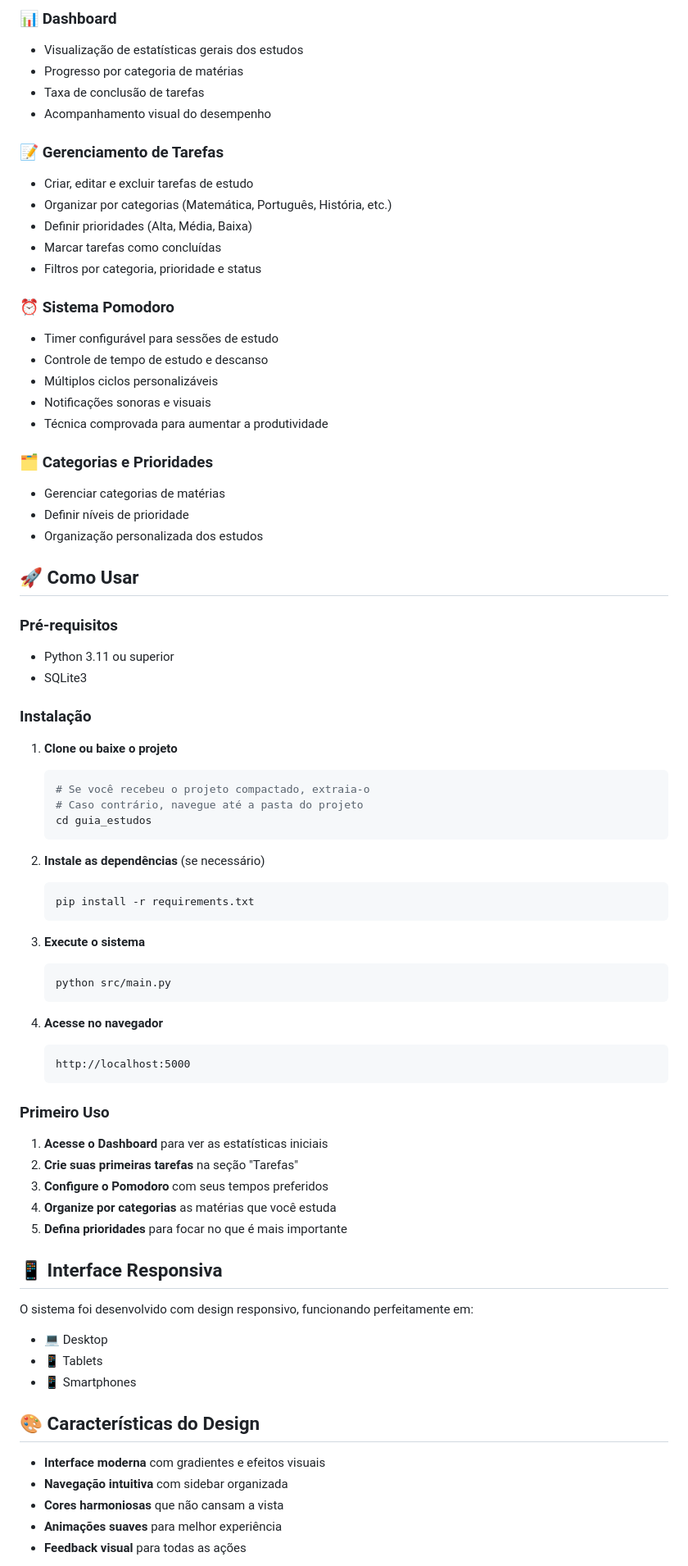
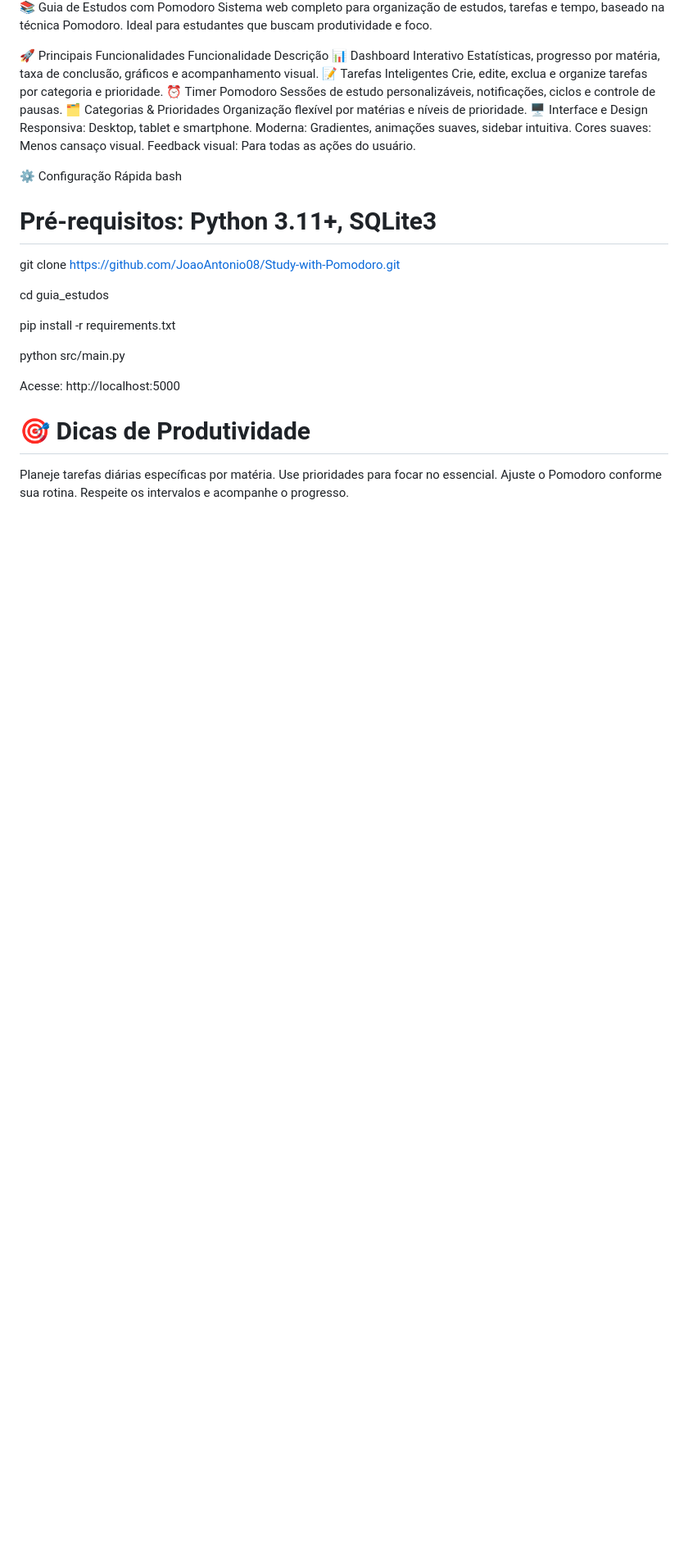
Before and after one commit to JoaoAntonio08/Study-with-Pomodoro, a Markdown page: README.md, the part around the change printed below. Shown: that part at 82% size. Rendered like a GitHub page; blank space fills up the shorter version.

````diff
--- a/README.md
+++ b/README.md
@@ -6,79 +8,36 @@ Um sistema completo de gerenciamento de estudos, desenvolvido em Python com Flas
 
-### 📊 Dashboard
-- Visualização de estatísticas gerais dos estudos
-- Progresso por categoria de matérias
-- Taxa de conclusão de tarefas
-- Acompanhamento visual do desempenho
+📚 Guia de Estudos com Pomodoro
+Sistema web completo para organização de estudos, tarefas e tempo, baseado na técnica Pomodoro. Ideal para estudantes que buscam produtividade e foco.
 
-### 📝 Gerenciamento de Tarefas
-- Criar, editar e excluir tarefas de estudo
-- Organizar por categorias (Matemática, Português, História, etc.)
-- Definir prioridades (Alta, Média, Baixa)
-- Marcar tarefas como concluídas
-- Filtros por categoria, prioridade e status
+🚀 Principais Funcionalidades
+Funcionalidade	Descrição
+📊	Dashboard Interativo	Estatísticas, progresso por matéria, taxa de conclusão, gráficos e acompanhamento visual.
+📝	Tarefas Inteligentes	Crie, edite, exclua e organize tarefas por categoria e prioridade.
+⏰	Timer Pomodoro	Sessões de estudo personalizáveis, notificações, ciclos e controle de pausas.
+🗂️	Categorias & Prioridades	Organização flexível por matérias e níveis de prioridade.
+🖥️ Interface e Design
+Responsiva: Desktop, tablet e smartphone.
+Moderna: Gradientes, animações suaves, sidebar intuitiva.
+Cores suaves: Menos cansaço visual.
+Feedback visual: Para todas as ações do usuário.
 
-### ⏰ Sistema Pomodoro
-- Timer configurável para sessões de estudo
-- Controle de tempo de estudo e descanso
-- Múltiplos ciclos personalizáveis
-- Notificações sonoras e visuais
-- Técnica comprovada para aumentar a produtividade
+⚙️ Configuração Rápida
+bash
+# Pré-requisitos: Python 3.11+, SQLite3
 
-### 🗂️ Categorias e Prioridades
-- Gerenciar categorias de matérias
-- Definir níveis de prioridade
-- Organização personalizada dos estudos
+git clone https://github.com/JoaoAntonio08/Study-with-Pomodoro.git
 
-## 🚀 Como Usar
+cd guia_estudos
 
-### Pré-requisitos
-- Python 3.11 ou superior
-- SQLite3
+pip install -r requirements.txt
 
-### Instalação
+python src/main.py
 
-1. **Clone ou baixe o projeto**
-   ```bash
-   # Se você recebeu o projeto compactado, extraia-o
-   # Caso contrário, navegue até a pasta do projeto
-   cd guia_estudos
-   ```
+Acesse: http://localhost:5000
 
-2. **Instale as dependências** (se necessário)
-   ```bash
-   pip install -r requirements.txt
-   ```
+# 🎯 Dicas de Produtividade
+Planeje tarefas diárias específicas por matéria.
+Use prioridades para focar no essencial.
+Ajuste o Pomodoro conforme sua rotina.
+Respeite os intervalos e acompanhe o progresso.
 
-3. **Execute o sistema**
-   ```bash
-   python src/main.py
-   ```
-
-4. **Acesse no navegador**
-   ```
-   http://localhost:5000
-   ```
-
-### Primeiro Uso
-
-1. **Acesse o Dashboard** para ver as estatísticas iniciais
-2. **Crie suas primeiras tarefas** na seção "Tarefas"
-3. **Configure o Pomodoro** com seus tempos preferidos
-4. **Organize por categorias** as matérias que você estuda
-5. **Defina prioridades** para focar no que é mais importante
-
-## 📱 Interface Responsiva
-
-O sistema foi desenvolvido com design responsivo, funcionando perfeitamente em:
-- 💻 Desktop
-- 📱 Tablets
-- 📱 Smartphones
-
-## 🎨 Características do Design
-
-- **Interface moderna** com gradientes e efeitos visuais
-- **Navegação intuitiva** com sidebar organizada
-- **Cores harmoniosas** que não cansam a vista
-- **Animações suaves** para melhor experiência
-- **Feedback visual** para todas as ações
-
````
Also changed, not shown: other parts of README.md (+95 -90 lines).
